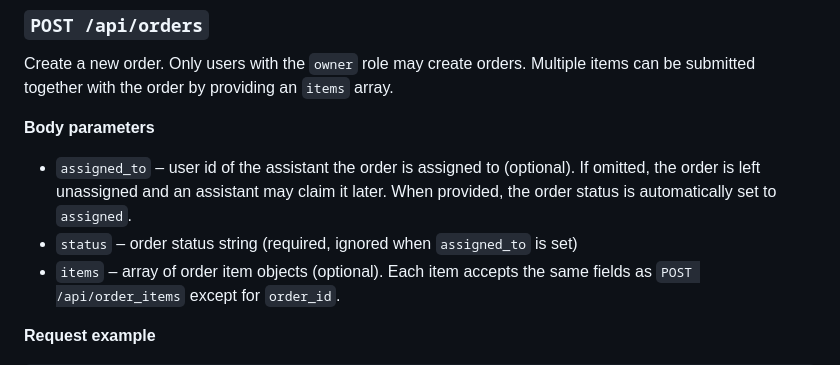
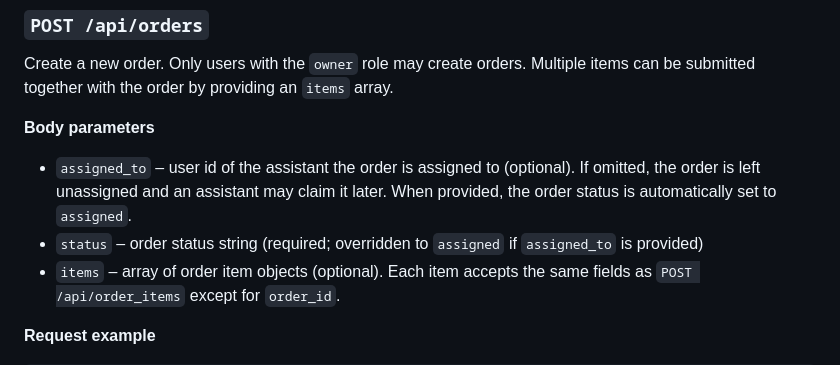
Before and after one commit to md-riaz/BazarTrack-API, a Markdown page: docs.md, the part around the change. Drawn GitHub-style.

Commit message:
Update docs.md
Co-authored-by: gemini-code-assist[bot] <176961590+gemini-code-assist[bot]@users.noreply.github.com>

```diff
--- a/docs.md
+++ b/docs.md
@@ -175,7 +175,7 @@ items can be submitted together with the order by providing an `items` array.
 - `assigned_to` – user id of the assistant the order is assigned to (optional).
   If omitted, the order is left unassigned and an assistant may claim it later.
   When provided, the order status is automatically set to `assigned`.
-- `status` – order status string (required, ignored when `assigned_to` is set)
+- `status` – order status string (required; overridden to `assigned` if `assigned_to` is provided)
 - `items` – array of order item objects (optional). Each item accepts the same
   fields as `POST /api/order_items` except for `order_id`.
 
```
